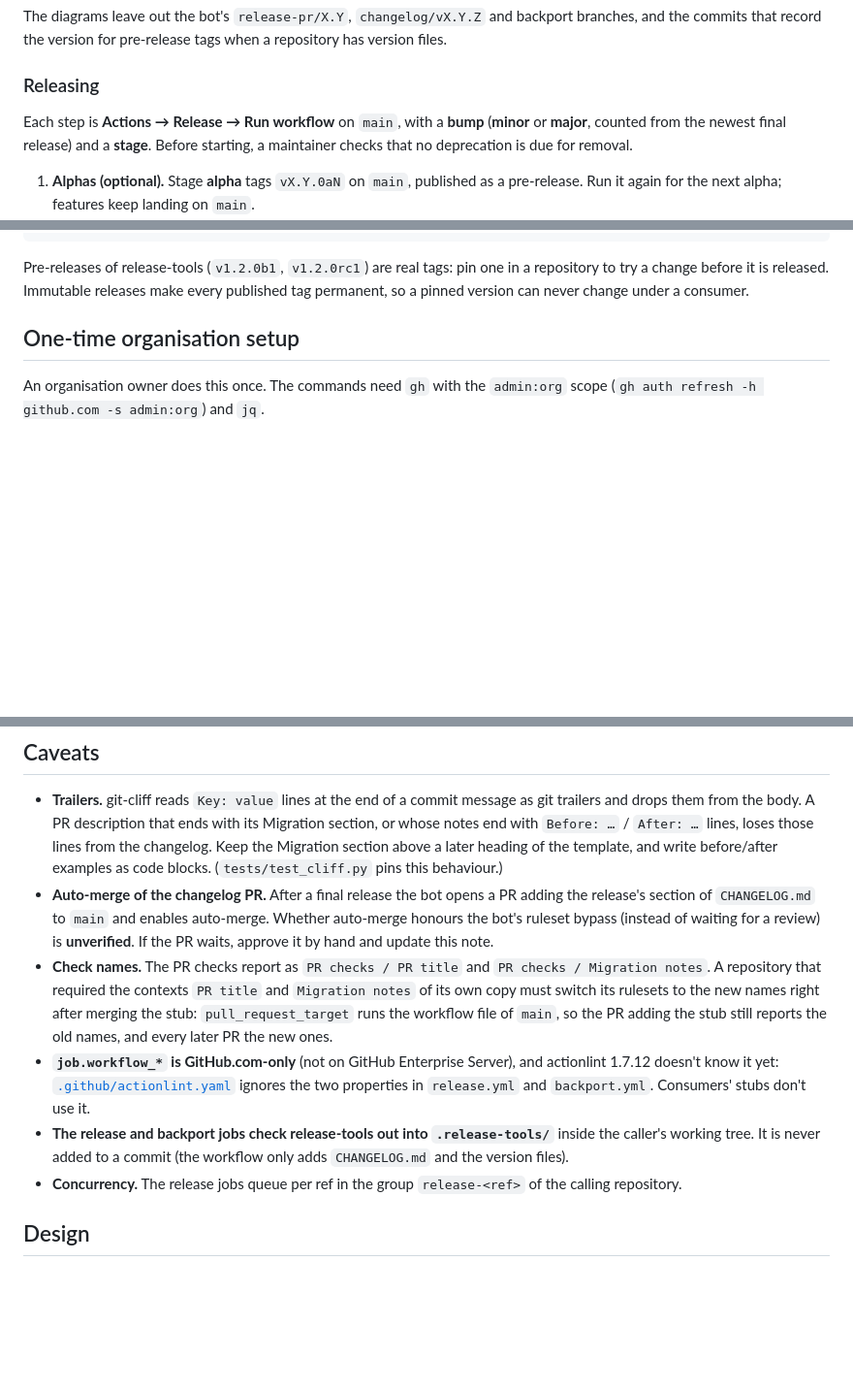
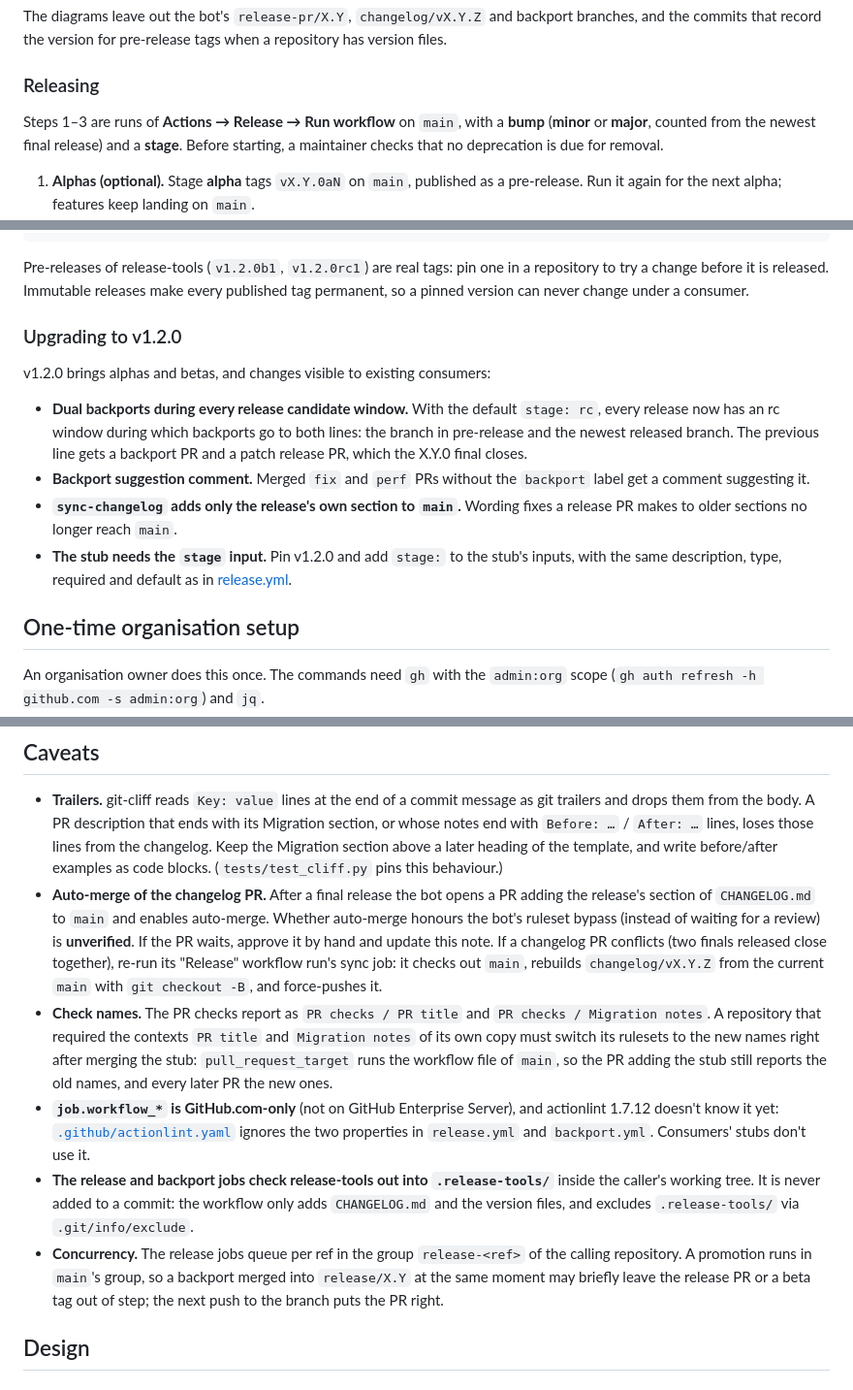
Before and after one commit to Algorithmiq/release-tools, a Markdown page: README.md, 3 parts joined by grey strips. Shown at 97% size. Drawn GitHub-style; blank space fills up the shorter version.

Commit message:
docs(readme): document upgrade changes and workflow caveats
- Add "Upgrading to v1.2.0" section documenting the four upgrade-visible
  changes: dual backports during every rc window, backport suggestion
  comment, sync-changelog adding only the release's own section, and the
  stub needing the stage input.
- Extend the "Auto-merge of the changelog PR" caveat: if it conflicts
  (two finals released close together), re-run the sync job to rebuild
  from current main.
- Update ".release-tools/" caveat to mention .git/info/exclude.
- Add to "Concurrency" caveat: a promotion runs in main's group, so a
  concurrent backport may briefly leave the release PR out of step.
- Reword "Releasing" intro: steps 1-3 are runs of the workflow (not
  step 4, which is merging the PR).
- Reflow overlong prose lines to the README's usual ~88-90 columns.

Assisted-by: Pi:claude-opus-5-5

````diff
--- a/README.md
+++ b/README.md
@@ -241,9 +241,9 @@ has version files.
 
 ### Releasing
 
-Each step is **Actions → Release → Run workflow** on `main`, with a **bump** (**minor**
-or **major**, counted from the newest final release) and a **stage**. Before starting, a
-maintainer checks that no deprecation is due for removal.
+Steps 1–3 are runs of **Actions → Release → Run workflow** on `main`, with a **bump**
+(**minor** or **major**, counted from the newest final release) and a **stage**. Before
+starting, a maintainer checks that no deprecation is due for removal.
 
 1. **Alphas (optional).** Stage **alpha** tags `vX.Y.0aN` on `main`, published as a
    pre-release. Run it again for the next alpha; features keep landing on `main`.
@@ -627,8 +627,24 @@ updates:
 ```
 
 Pre-releases of release-tools (`v1.2.0b1`, `v1.2.0rc1`) are real tags: pin one in a
-repository to try a change before it is released. Immutable releases make every published tag permanent,
-so a pinned version can never change under a consumer.
+repository to try a change before it is released. Immutable releases make every published
+tag permanent, so a pinned version can never change under a consumer.
+
+### Upgrading to v1.2.0
+
+v1.2.0 brings alphas and betas, and changes visible to existing consumers:
+
+- **Dual backports during every release candidate window.** With the default `stage: rc`,
+  every release now has an rc window during which backports go to both lines: the branch
+  in pre-release and the newest released branch. The previous line gets a backport PR and
+  a patch release PR, which the X.Y.0 final closes.
+- **Backport suggestion comment.** Merged `fix` and `perf` PRs without the `backport`
+  label get a comment suggesting it.
+- **`sync-changelog` adds only the release's own section to `main`.** Wording fixes a
+  release PR makes to older sections no longer reach `main`.
+- **The stub needs the `stage` input.** Pin v1.2.0 and add `stage:` to the stub's inputs,
+  with the same description, type, required and default as in
+  [release.yml](.github/workflows/release.yml).
 
 ## One-time organisation setup
 
@@ -784,9 +800,12 @@ The first release: check that no deprecation is due for removal, then
   the changelog. Keep the Migration section above a later heading of the template, and
   write before/after examples as code blocks. (`tests/test_cliff.py` pins this behaviour.)
 - **Auto-merge of the changelog PR.** After a final release the bot opens a PR adding the
-  release's section of `CHANGELOG.md` to `main` and enables auto-merge. Whether auto-merge honours the bot's
-  ruleset bypass (instead of waiting for a review) is **unverified**. If the PR waits,
-  approve it by hand and update this note.
+  release's section of `CHANGELOG.md` to `main` and enables auto-merge. Whether
+  auto-merge honours the bot's ruleset bypass (instead of waiting for a review) is
+  **unverified**. If the PR waits, approve it by hand and update this note. If a
+  changelog PR conflicts (two finals released close together), re-run its "Release"
+  workflow run's sync job: it checks out `main`, rebuilds `changelog/vX.Y.Z` from the
+  current `main` with `git checkout -B`, and force-pushes it.
 - **Check names.** The PR checks report as `PR checks / PR title` and
   `PR checks / Migration notes`. A repository that required the contexts `PR title` and
   `Migration notes` of its own copy must switch its rulesets to the new names right after
@@ -797,10 +816,13 @@ The first release: check that no deprecation is due for removal, then
   ignores the two properties in `release.yml` and `backport.yml`. Consumers' stubs don't
   use it.
 - **The release and backport jobs check release-tools out into `.release-tools/`** inside
-  the caller's working tree. It is never added to a commit (the workflow only adds `CHANGELOG.md` and
-  the version files).
+  the caller's working tree. It is never added to a commit: the workflow only adds
+  `CHANGELOG.md` and the version files, and excludes `.release-tools/` via
+  `.git/info/exclude`.
 - **Concurrency.** The release jobs queue per ref in the group `release-<ref>` of the
-  calling repository.
+  calling repository. A promotion runs in `main`'s group, so a backport merged into
+  `release/X.Y` at the same moment may briefly leave the release PR or a beta tag out of
+  step; the next push to the branch puts the PR right.
 
 ## Design
 
````
Also changed, not shown: other parts of README.md (+5 -5 lines).
